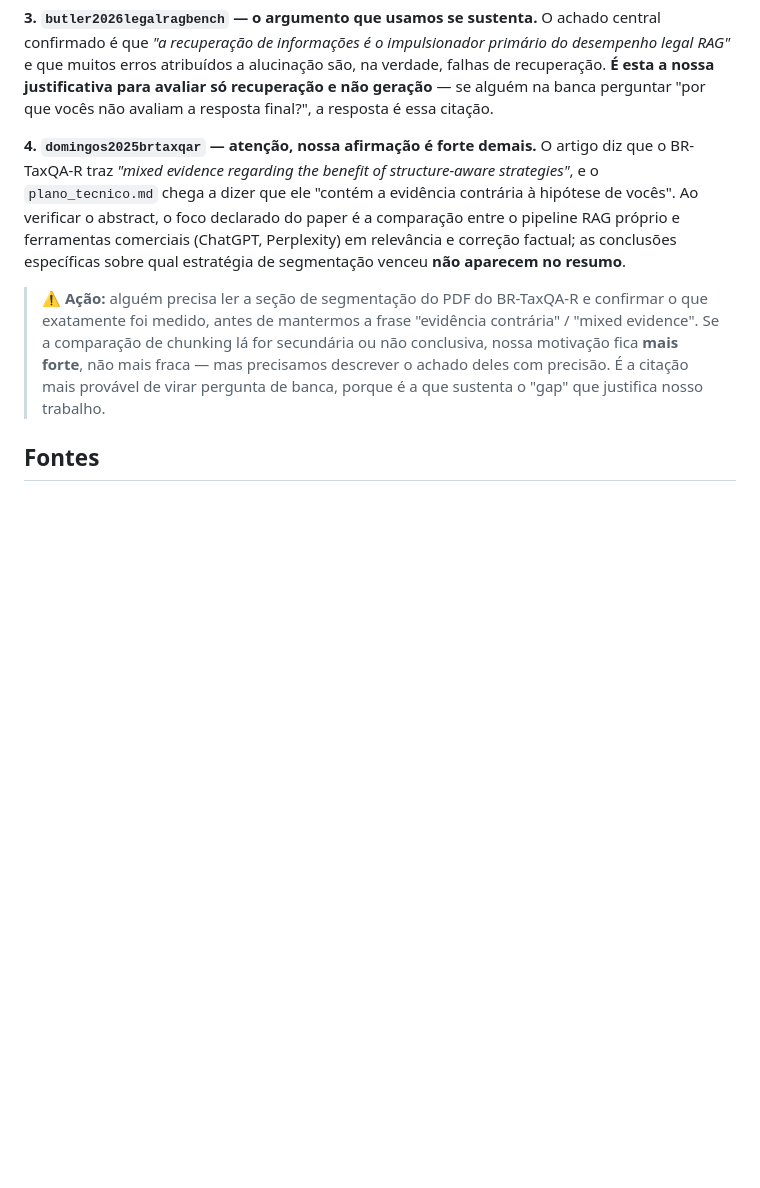
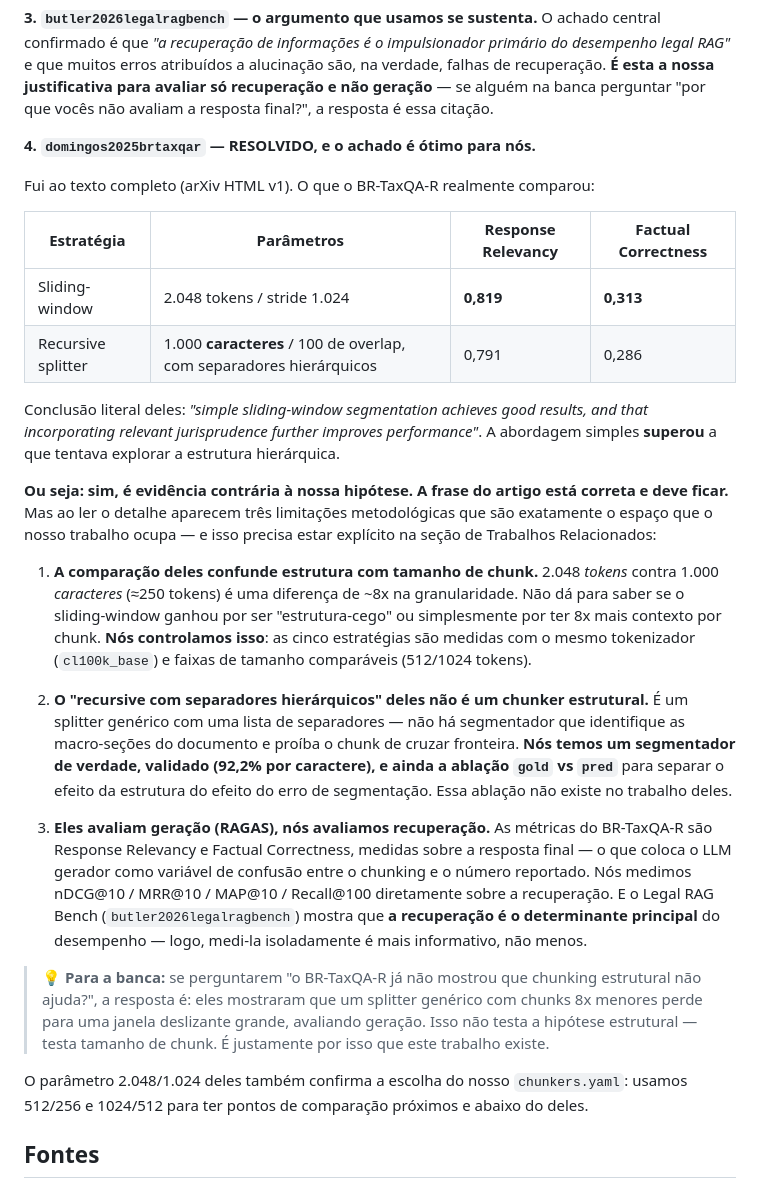
Before and after one commit to igormamus1703/tcc-segundo-semestre, a Markdown page: docsleo/03-referencias-verificadas.md, the part around the change. GitHub-like rendering; blank space fills up the shorter version.

```diff
--- a/docsleo/03-referencias-verificadas.md
+++ b/docsleo/03-referencias-verificadas.md
@@ -44,22 +44,58 @@ são, na verdade, falhas de recuperação. **É esta a nossa justificativa para
 avaliar só recuperação e não geração** — se alguém na banca perguntar "por que
 vocês não avaliam a resposta final?", a resposta é essa citação.
 
-**4. `domingos2025brtaxqar` — atenção, nossa afirmação é forte demais.** O
-artigo diz que o BR-TaxQA-R traz *"mixed evidence regarding the benefit of
-structure-aware strategies"*, e o `plano_tecnico.md` chega a dizer que ele
-"contém a evidência contrária à hipótese de vocês". Ao verificar o abstract, o
-foco declarado do paper é a comparação entre o pipeline RAG próprio e
-ferramentas comerciais (ChatGPT, Perplexity) em relevância e correção factual;
-as conclusões específicas sobre qual estratégia de segmentação venceu **não
-aparecem no resumo**.
+**4. `domingos2025brtaxqar` — RESOLVIDO, e o achado é ótimo para nós.**
 
-> ⚠️ **Ação:** alguém precisa ler a seção de segmentação do PDF do BR-TaxQA-R e
-> confirmar o que exatamente foi medido, antes de mantermos a frase "evidência
-> contrária" / "mixed evidence". Se a comparação de chunking lá for
-> secundária ou não conclusiva, nossa motivação fica **mais forte**, não mais
-> fraca — mas precisamos descrever o achado deles com precisão. É a citação
-> mais provável de virar pergunta de banca, porque é a que sustenta o "gap"
-> que justifica nosso trabalho.
+Fui ao texto completo (arXiv HTML v1). O que o BR-TaxQA-R realmente comparou:
+
+| Estratégia | Parâmetros | Response Relevancy | Factual Correctness |
+|---|---|---|---|
+| Sliding-window | 2.048 tokens / stride 1.024 | **0,819** | **0,313** |
+| Recursive splitter | 1.000 **caracteres** / 100 de overlap, com separadores hierárquicos | 0,791 | 0,286 |
+
+Conclusão literal deles: *"simple sliding-window segmentation achieves good
+results, and that incorporating relevant jurisprudence further improves
+performance"*. A abordagem simples **superou** a que tentava explorar a
+estrutura hierárquica.
+
+**Ou seja: sim, é evidência contrária à nossa hipótese. A frase do artigo está
+correta e deve ficar.** Mas ao ler o detalhe aparecem três limitações
+metodológicas que são exatamente o espaço que o nosso trabalho ocupa — e isso
+precisa estar explícito na seção de Trabalhos Relacionados:
+
+1. **A comparação deles confunde estrutura com tamanho de chunk.** 2.048
+   *tokens* contra 1.000 *caracteres* (≈250 tokens) é uma diferença de ~8x na
+   granularidade. Não dá para saber se o sliding-window ganhou por ser
+   "estrutura-cego" ou simplesmente por ter 8x mais contexto por chunk. **Nós
+   controlamos isso**: as cinco estratégias são medidas com o mesmo tokenizador
+   (`cl100k_base`) e faixas de tamanho comparáveis (512/1024 tokens).
+
+2. **O "recursive com separadores hierárquicos" deles não é um chunker
+   estrutural.** É um splitter genérico com uma lista de separadores — não há
+   segmentador que identifique as macro-seções do documento e proíba o chunk de
+   cruzar fronteira. **Nós temos um segmentador de verdade, validado
+   (92,2% por caractere), e ainda a ablação `gold` vs `pred`** para separar o
+   efeito da estrutura do efeito do erro de segmentação. Essa ablação não
+   existe no trabalho deles.
+
+3. **Eles avaliam geração (RAGAS), nós avaliamos recuperação.** As métricas do
+   BR-TaxQA-R são Response Relevancy e Factual Correctness, medidas sobre a
+   resposta final — o que coloca o LLM gerador como variável de confusão entre
+   o chunking e o número reportado. Nós medimos nDCG@10 / MRR@10 / MAP@10 /
+   Recall@100 diretamente sobre a recuperação. E o Legal RAG Bench
+   (`butler2026legalragbench`) mostra que **a recuperação é o determinante
+   principal** do desempenho — logo, medi-la isoladamente é mais informativo,
+   não menos.
+
+> 💡 **Para a banca:** se perguntarem "o BR-TaxQA-R já não mostrou que chunking
+> estrutural não ajuda?", a resposta é: eles mostraram que um splitter genérico
+> com chunks 8x menores perde para uma janela deslizante grande, avaliando
+> geração. Isso não testa a hipótese estrutural — testa tamanho de chunk. É
+> justamente por isso que este trabalho existe.
+
+O parâmetro 2.048/1.024 deles também confirma a escolha do nosso
+`chunkers.yaml`: usamos 512/256 e 1024/512 para ter pontos de comparação
+próximos e abaixo do deles.
 
 ## Fontes
 
```
Also changed, not shown: docsleo/07-numeros-para-o-artigo.md (+29 -16 lines).
